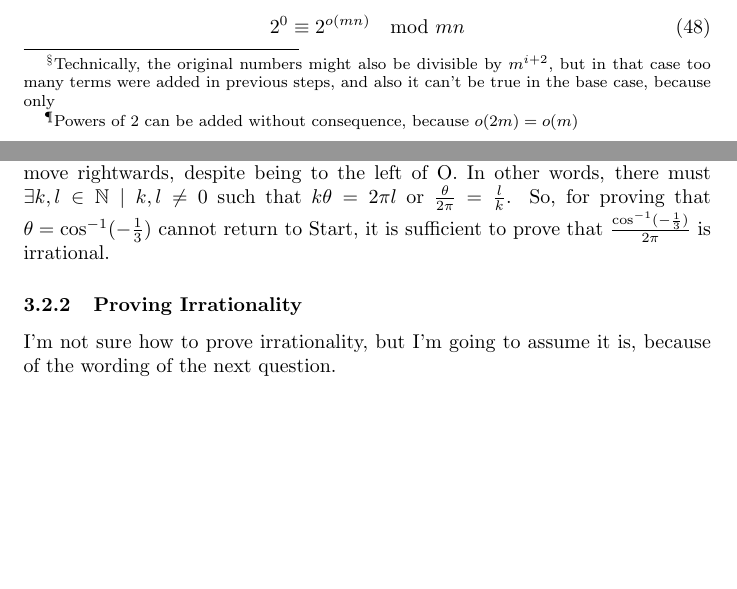
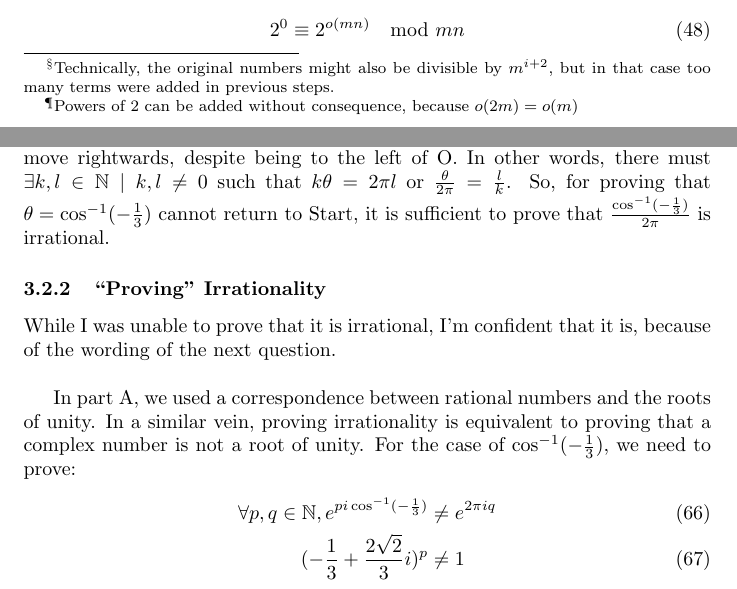
Before and after one commit to benlin-gan/ross-application-2022, a LaTeX document (ross_2022.tex): two parts of pages 9 and 13 of 16, joined at a grey line, cut so that both start at the same text, the shorter picture padded with empty space. Compiled offline with pdfLaTeX.

Commit message:
giving up again

```diff
--- a/ross_2022.tex
+++ b/ross_2022.tex
@@ -230,7 +230,7 @@
     m^{i+2} &\mid 2^{m^{i+1}o(m)} - 2^0\\
     2^0 &\equiv 2^{m^{i+1}o(m)} \mod m^{i+2}
   \end{align}
-  \eqref{why} is optimal, because numbers divisible by $m^{i+1}$ must be added at least $m$ times\footnote{Technically, the original numbers might also be divisible by $m^{i+2}$, but in that case too many terms were added in previous steps, and also it can't be true in the base case, because only } to themselves to get a number divisible by $m^{i+2}$, and the left side is the only way to ensure that the terms remain in the form $2^a-1$ after being added. So, $m^{i+1}$ is also the smallest coefficient for $m^{i+2}$, and we are done.\\
+  \eqref{why} is optimal, because numbers divisible by $m^{i+1}$ must be added at least $m$ times\footnote{Technically, the original numbers might also be divisible by $m^{i+2}$, but in that case too many terms were added in previous steps.} to themselves to get a number divisible by $m^{i+2}$, and the left side is the only way to ensure that the terms remain in the form $2^a-1$ after being added. So, $m^{i+1}$ is also the smallest coefficient for $m^{i+2}$, and we are done.\\
 
   This result allows us to find the period of any power of any (odd) prime number with known period. Then we just need some way to multiply together these powers, and we can find the period of any composite number as well\footnote{Powers of 2 can be added without consequence, because $o(2m) = o(m)$}.
   \subsubsection{Motivating Examples}
@@ -375,8 +375,14 @@
   \end{align}
   \subsubsection{Returning to Start}
   In order for $\theta$ to have some sequence that returns to Start, it must necessarily after some amount of rotations orient towards the positive x-axis. At least one rotation must be done however, because after the first $S$, Rossie can only move rightwards, despite being to the left of O. In other words, there must $\exists k, l \in \mathbb{N} \mid k, l \neq 0$ such that $k\theta = 2\pi l$ or $\frac{\theta}{2\pi} = \frac{l}{k}$. So, for proving that $\theta = \cos^{-1}(-\frac{1}{3})$ cannot return to Start, it is sufficient to prove that $\frac{\cos^{-1}(-\frac{1}{3})}{2\pi}$ is irrational.
-  \subsubsection{Proving Irrationality}
-  I'm not sure how to prove irrationality, but I'm going to assume it is, because of the wording of the next question.
+  \subsubsection{``Proving'' Irrationality}
+  While I was unable to prove that it is irrational, I'm confident that it is, because of the wording of the next question.\\
+
+  In part A, we used a correspondence between rational numbers and the roots of unity. In a similar vein, proving irrationality is equivalent to proving that a complex number is not a root of unity. For the case of $\cos^{-1}(-\frac{1}{3})$, we need to prove:
+  \begin{align}
+    \forall p, q \in \mathbb{N}, e^{pi\cos^{-1}(-\frac{1}{3})} &\neq e^{2\pi iq}\\
+    (-\frac{1}{3} + \frac{2\sqrt2}{3}i )^p &\neq 1
+  \end{align}
   \subsection{Part C: Generalizing Part B}
   Given some angle $\theta$ and some sequence with $n$ rotations that brings it to O, there must exist a corresponding polynomial:
   \begin{align}
```
